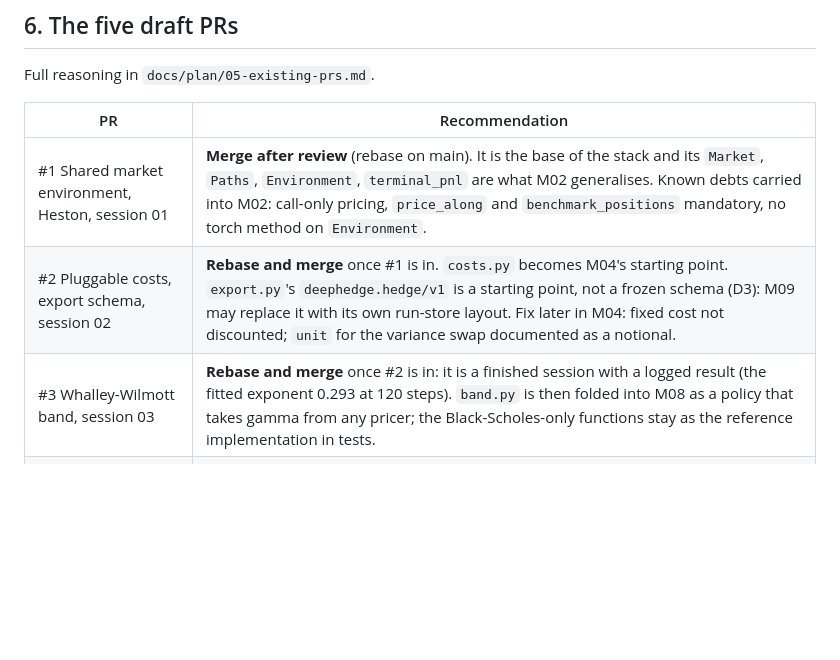
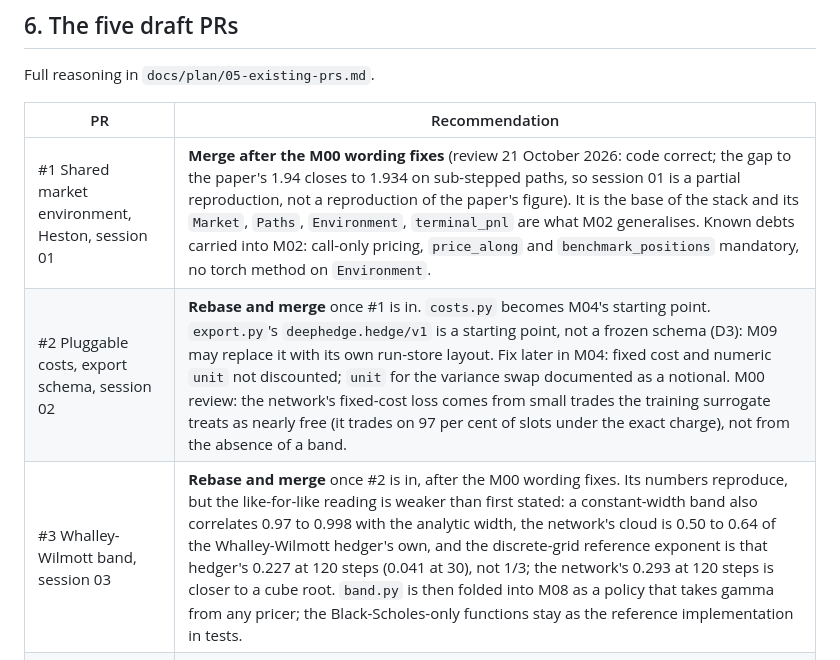
Before and after one commit to coreyjpritchard/deep-hedging, a Markdown page: PLAN.md, the part around the change. Drawn GitHub-style; blank space fills up the shorter version.

```diff
--- a/PLAN.md
+++ b/PLAN.md
@@ -233,9 +233,9 @@ Full reasoning in `docs/plan/05-existing-prs.md`.
 
 | PR | Recommendation |
 |---|---|
-| #1 Shared market environment, Heston, session 01 | **Merge after review** (rebase on main). It is the base of the stack and its `Market`, `Paths`, `Environment`, `terminal_pnl` are what M02 generalises. Known debts carried into M02: call-only pricing, `price_along` and `benchmark_positions` mandatory, no torch method on `Environment`. |
-| #2 Pluggable costs, export schema, session 02 | **Rebase and merge** once #1 is in. `costs.py` becomes M04's starting point. `export.py`'s `deephedge.hedge/v1` is a starting point, not a frozen schema (D3): M09 may replace it with its own run-store layout. Fix later in M04: fixed cost not discounted; `unit` for the variance swap documented as a notional. |
-| #3 Whalley-Wilmott band, session 03 | **Rebase and merge** once #2 is in: it is a finished session with a logged result (the fitted exponent 0.293 at 120 steps). `band.py` is then folded into M08 as a policy that takes gamma from any pricer; the Black-Scholes-only functions stay as the reference implementation in tests. |
+| #1 Shared market environment, Heston, session 01 | **Merge after the M00 wording fixes** (review 21 October 2026: code correct; the gap to the paper's 1.94 closes to 1.934 on sub-stepped paths, so session 01 is a partial reproduction, not a reproduction of the paper's figure). It is the base of the stack and its `Market`, `Paths`, `Environment`, `terminal_pnl` are what M02 generalises. Known debts carried into M02: call-only pricing, `price_along` and `benchmark_positions` mandatory, no torch method on `Environment`. |
+| #2 Pluggable costs, export schema, session 02 | **Rebase and merge** once #1 is in. `costs.py` becomes M04's starting point. `export.py`'s `deephedge.hedge/v1` is a starting point, not a frozen schema (D3): M09 may replace it with its own run-store layout. Fix later in M04: fixed cost and numeric `unit` not discounted; `unit` for the variance swap documented as a notional. M00 review: the network's fixed-cost loss comes from small trades the training surrogate treats as nearly free (it trades on 97 per cent of slots under the exact charge), not from the absence of a band. |
+| #3 Whalley-Wilmott band, session 03 | **Rebase and merge** once #2 is in, after the M00 wording fixes. Its numbers reproduce, but the like-for-like reading is weaker than first stated: a constant-width band also correlates 0.97 to 0.998 with the analytic width, the network's cloud is 0.50 to 0.64 of the Whalley-Wilmott hedger's own, and the discrete-grid reference exponent is that hedger's 0.227 at 120 steps (0.041 at 30), not 1/3; the network's 0.293 at 120 steps is closer to a cube root. `band.py` is then folded into M08 as a policy that takes gamma from any pricer; the Black-Scholes-only functions stay as the reference implementation in tests. |
 | #4 Marimo playground, uploads, bootstrap, GRU | **Do not merge as is; fold.** `upload.py`, `bootstrap.py`, `merton_jump.py` go to M14; `GRUPolicy` and `reset_state` go to M05; `PlaygroundSpec` is replaced by the graph spec (M01) and `run_experiment` by the engine (M09); `playground/app.py` is rewritten as M15 over the spec. Stays open as a draft until M14 and M15 absorb it (D2); only then close it, crediting it in LOG.md. |
 | #5 Live view and LEARN.md | **Fold.** `live.ledger` and `Book` become the step-by-step accounting in M16, generalised to any policy, cost model and instrument set via the engine; `LEARN.md` can merge on its own as a docs-only PR (it references exercise files that do not exist; mark them as planned). Stays open as a draft until M16 absorbs it (D2); only then close it, crediting it in LOG.md. |
 
```
Also changed, not shown: docs/plan/03-maths.md (+3 -1 lines), docs/plan/05-existing-prs.md (+48 -7 lines).
